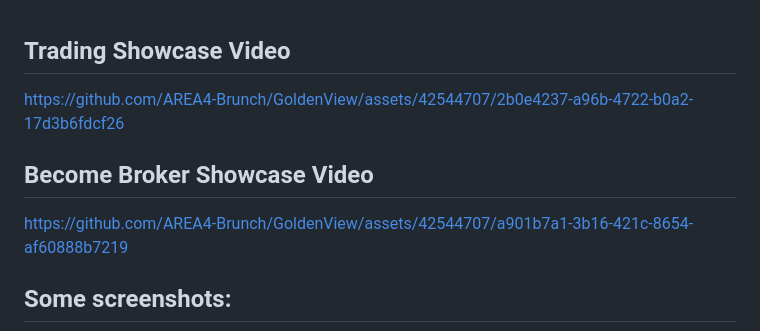
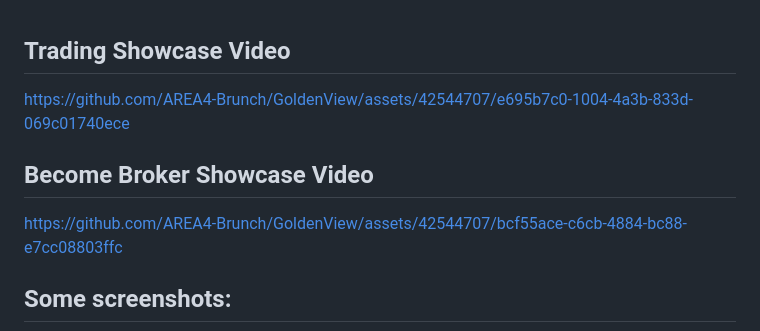
Before and after one commit to AREA4-Brunch/GoldenView, a Markdown page: README.md, the part around the change. Drawn GitHub-style.

```diff
--- a/README.md
+++ b/README.md
@@ -8,14 +8,19 @@
 ## Trading Showcase Video
 
 
-https://github.com/AREA4-Brunch/GoldenView/assets/42544707/2b0e4237-a96b-4722-b0a2-17d3b6fdcf26
+
+https://github.com/AREA4-Brunch/GoldenView/assets/42544707/e695b7c0-1004-4a3b-833d-069c01740ece
+
 
 
 
 ## Become Broker Showcase Video
 
 
-https://github.com/AREA4-Brunch/GoldenView/assets/42544707/a901b7a1-3b16-421c-8654-af60888b7219
+
+
+https://github.com/AREA4-Brunch/GoldenView/assets/42544707/bcf55ace-c6cb-4884-bc88-e7cc08803ffc
+
 
 
 
```
